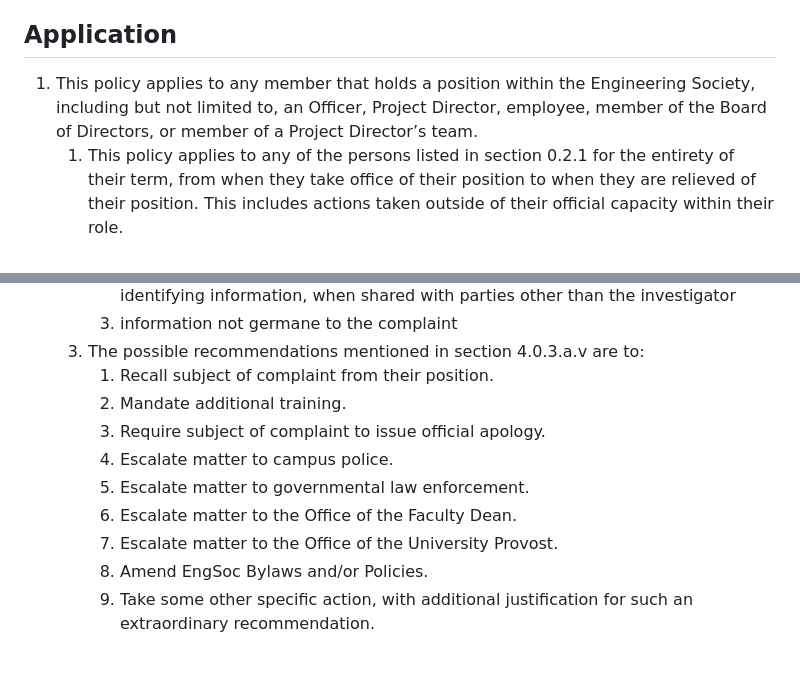
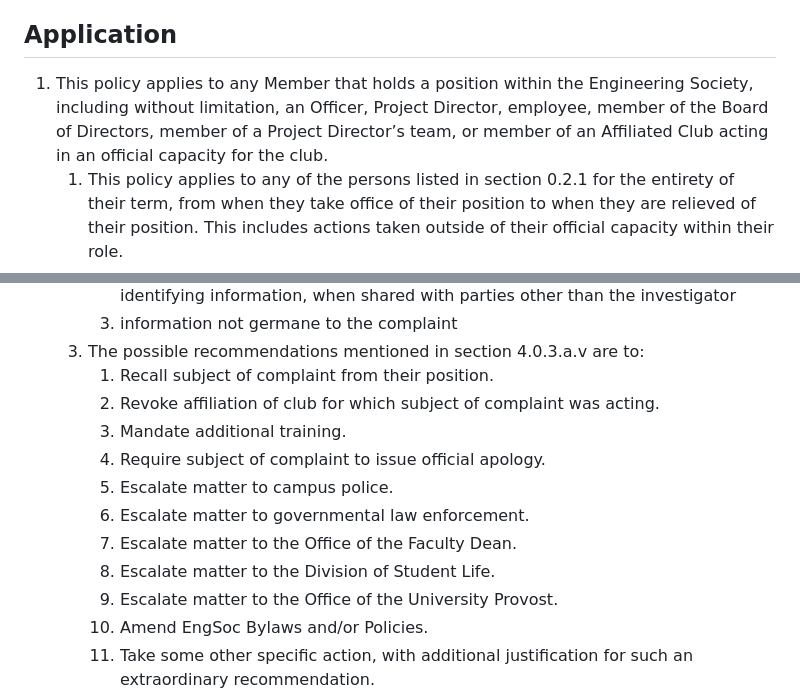
Before and after one commit to skule/bylaws, a Markdown page: policies/policy-on-complaints.md, 2 parts joined by grey strips. Drawn GitHub-style; blank space fills up the shorter version.

Commit message:
Specific wording and recommendations for affiliated clubs

```diff
--- a/policies/policy-on-complaints.md
+++ b/policies/policy-on-complaints.md
@@ -14,7 +14,7 @@ subtitle: Policy on Complaints
 1. It is a requirement under the University of Toronto Policy for Compulsory Non-Academic Incidental Fees that organizations receiving such fees have and adhere to an internal process for addressing complaints. Further, the existence and continual refinement of such a process is an organizational best practice that is in the interest of facilitating Member participation in the Society.
 
 ## Application
-1. This policy applies to any member that holds a position within the Engineering Society, including but not limited to, an Officer, Project Director, employee, member of the Board of Directors, or member of a Project Director’s team.
+1. This policy applies to any Member that holds a position within the Engineering Society, including without limitation, an Officer, Project Director, employee, member of the Board of Directors, member of a Project Director’s team, or member of an Affiliated Club acting in an official capacity for the club.
    1. This policy applies to any of the persons listed in section 0.2.1 for the entirety of their term, from when they take office of their position to when they are relieved of their position. This includes actions taken outside of their official capacity within their role.
 1. Complaints to which this policy applies include the misconduct of any Member that holds a position within the Engineering Society as defined in section 0.2.1. This policy defines an act of misconduct as any of the following, as interpreted by the investigator of the case:
    1. any offense outlined in section B1 of the University of Toronto Code of Student Conduct
@@ -87,11 +87,13 @@ subtitle: Policy on Complaints
       1. information not germane to the complaint
    1. The possible recommendations mentioned in section 4.0.3.a.v are to:
       1. Recall subject of complaint from their position.
+      1. Revoke affiliation of club for which subject of complaint was acting.
       1. Mandate additional training.
       1. Require subject of complaint to issue official apology.
       1. Escalate matter to campus police.
       1. Escalate matter to governmental law enforcement.
       1. Escalate matter to the Office of the Faculty Dean.
+      1. Escalate matter to the Division of Student Life.
       1. Escalate matter to the Office of the University Provost.
       1. Amend EngSoc Bylaws and/or Policies.
       1. Take some other specific action, with additional justification for such an extraordinary recommendation.
```
